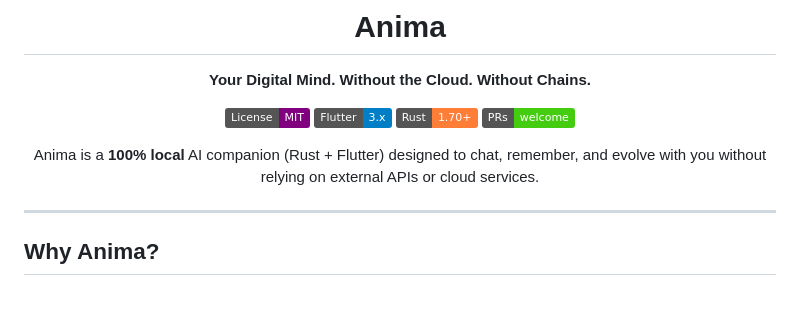
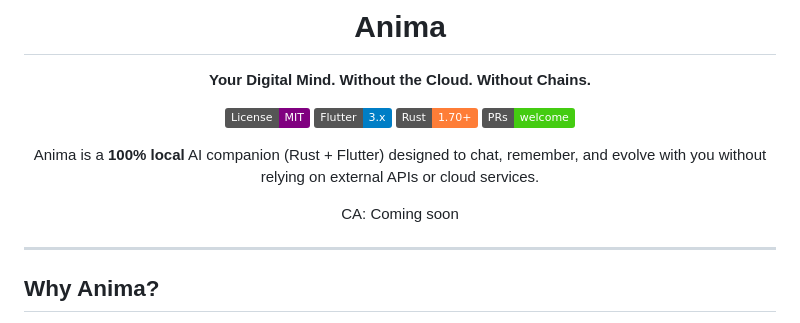
Before and after one commit to Blue8x/Anima, a Markdown page: README.md, the part around the change. Drawn GitHub-style; badges without logos; blank space fills up the shorter version.

Commit message:
docs: update README

```diff
--- a/README.md
+++ b/README.md
@@ -12,6 +12,8 @@
 [![PRs Welcome](https://img.shields.io/badge/PRs-welcome-brightgreen.svg)](http://makeapullrequest.com)
 
 Anima is a **100% local** AI companion (Rust + Flutter) designed to chat, remember, and evolve with you without relying on external APIs or cloud services.
+
+CA: Coming soon
 
 </div>
 
```
